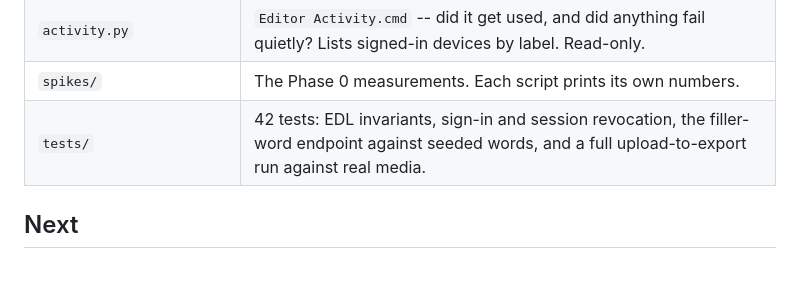
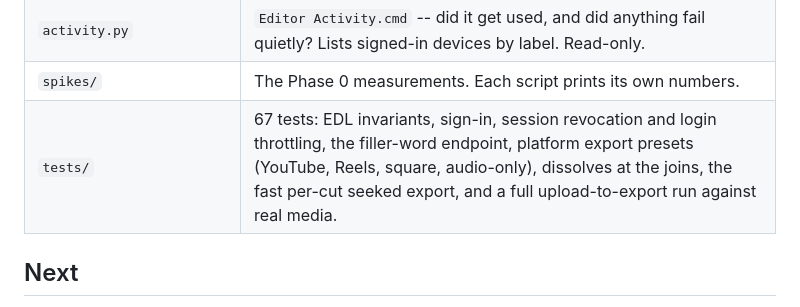
Before and after one commit to TokkatheDj/paper-edit, a Markdown page: README.md, the part around the change. GitHub-like rendering; blank space fills up the shorter version.

Commit message:
README: the test suite is 67 tests now, and says what they cover
Co-Authored-By: Claude Opus 5.5 (1M context) <noreply@anthropic.com>
Claude-Session: https://claude.ai/code/session_01MoDWDnjbuhpZd4EnAwJ98w

```diff
--- a/README.md
+++ b/README.md
@@ -87,7 +87,7 @@ python -m venv .venv
 | `static/` | The editor UI. Plain HTML and JS, no build step. |
 | `activity.py` | `Editor Activity.cmd` -- did it get used, and did anything fail quietly? Lists signed-in devices by label. Read-only. |
 | `spikes/` | The Phase 0 measurements. Each script prints its own numbers. |
-| `tests/` | 42 tests: EDL invariants, sign-in and session revocation, the filler-word endpoint against seeded words, and a full upload-to-export run against real media. |
+| `tests/` | 67 tests: EDL invariants, sign-in, session revocation and login throttling, the filler-word endpoint, platform export presets (YouTube, Reels, square, audio-only), dissolves at the joins, the fast per-cut seeked export, and a full upload-to-export run against real media. |
 
 ## Next
 
```
